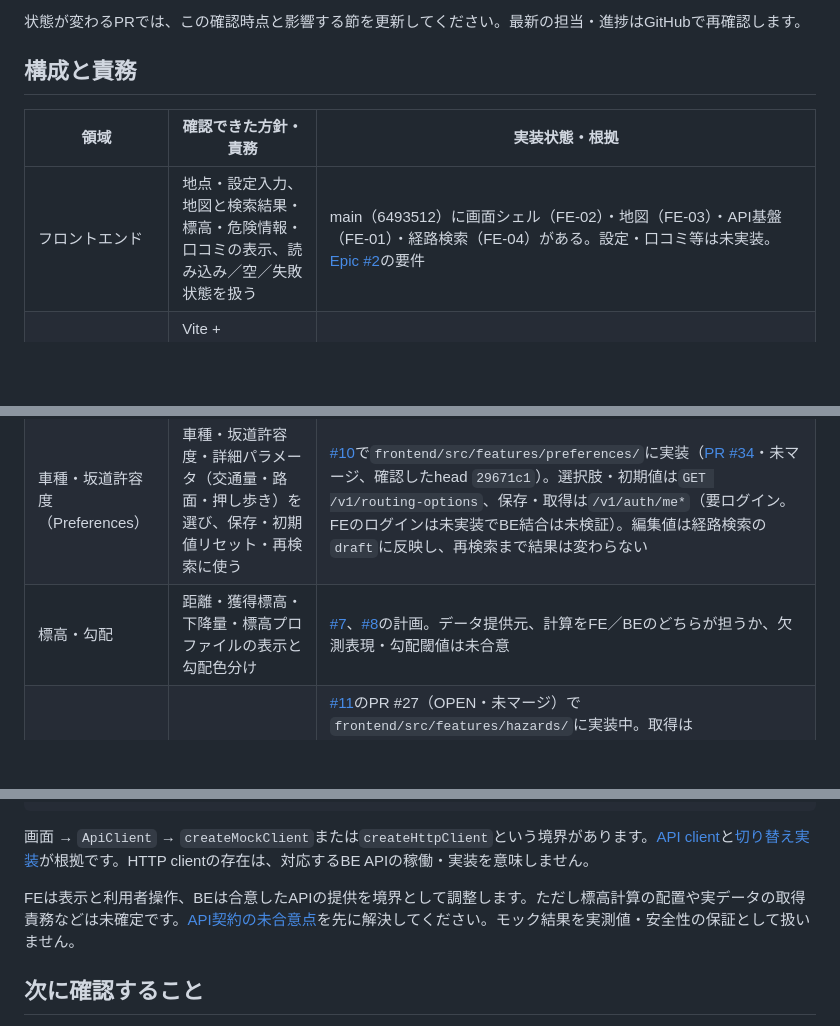
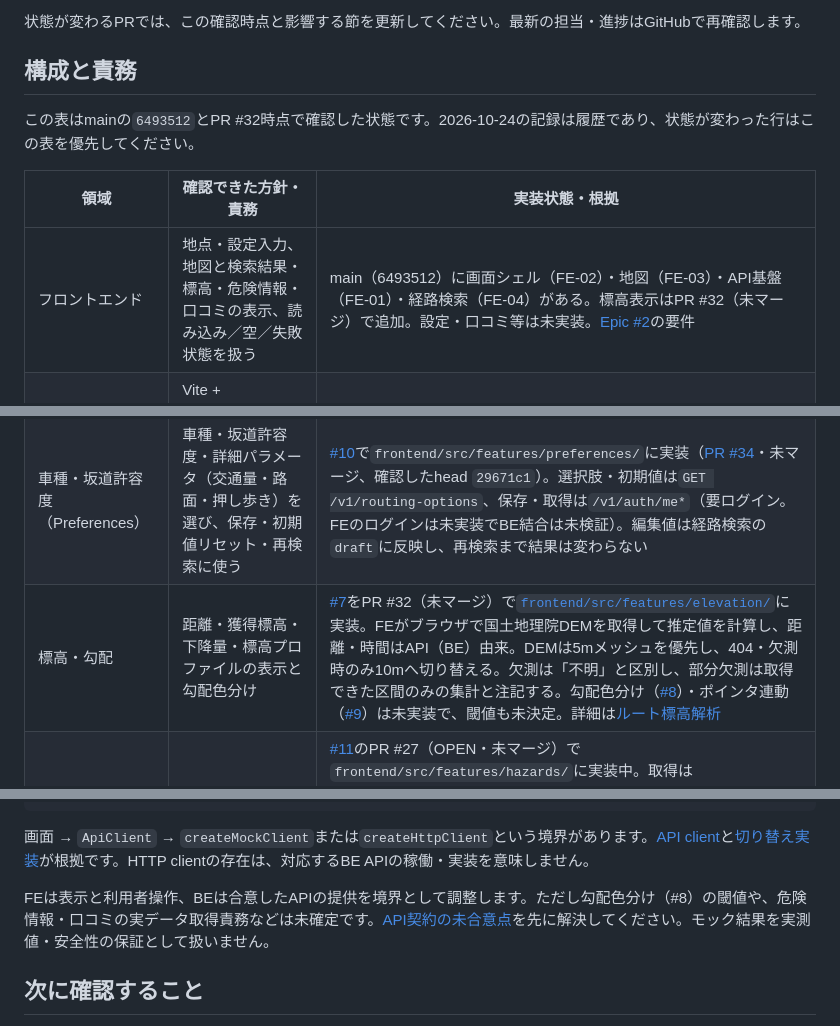
Before and after one commit to jphacks/ng_2601, a Markdown page: frontend/docs/architecture.md, 3 parts joined by grey strips. Drawn GitHub-style; blank space fills up the shorter version.

Commit message:
fix(fe): align architecture.md implementation state with route elevation
The 構成と責務 table still described elevation as a plan and the FE as
unimplemented on main, contradicting the 2026-10-25 FE-05 section.

- 標高・勾配: FE computes estimates in the browser from GSI DEM (5m, falling
  back to 10m on 404/missing); API supplies distance and duration; missing
  values stay distinct from zero. Gradient coloring (#8) and pointer linking
  (#9) remain unimplemented with undecided thresholds.
- フロントエンド / FE開発・通信基盤: reflect that PR #16/#22/#25 are merged,
  and that elevation lands with PR #32 (unmerged).
- データフロー: the placement of elevation calculation is no longer open.

```diff
--- a/frontend/docs/architecture.md
+++ b/frontend/docs/architecture.md
@@ -23,15 +23,17 @@ Issue #7の作業基準はmainの`6493512`（PR #25マージ済み）。このch
 
 ## 構成と責務
 
+この表はmainの`6493512`とPR #32時点で確認した状態です。2026-10-24の記録は履歴であり、状態が変わった行はこの表を優先してください。
+
 | 領域 | 確認できた方針・責務 | 実装状態・根拠 |
 | --- | --- | --- |
-| フロントエンド | 地点・設定入力、地図と検索結果・標高・危険情報・口コミの表示、読み込み／空／失敗状態を扱う | main（6493512）に画面シェル（FE-02）・地図（FE-03）・API基盤（FE-01）・経路検索（FE-04）がある。設定・口コミ等は未実装。[Epic #2](https://github.com/jphacks/ng_2601/issues/2)の要件 |
+| フロントエンド | 地点・設定入力、地図と検索結果・標高・危険情報・口コミの表示、読み込み／空／失敗状態を扱う | main（6493512）に画面シェル（FE-02）・地図（FE-03）・API基盤（FE-01）・経路検索（FE-04）がある。標高表示はPR #32（未マージ）で追加。設定・口コミ等は未実装。[Epic #2](https://github.com/jphacks/ng_2601/issues/2)の要件 |
 | FE開発・通信基盤 | Vite + TypeScript、UIライブラリなし。画面はApiClient経由でモック／HTTPを切り替える | [PR #16](https://github.com/jphacks/ng_2601/pull/16)でマージ済み。`frontend/src/features/`、`frontend/src/ui/`、`frontend/src/api/`、`frontend/src/types/`、`frontend/src/mocks/`に分離 |
 | バックエンド | FEから経路探索を依頼し、Preferencesを取得・保存する連携を想定 | [#6](https://github.com/jphacks/ng_2601/issues/6)、[#10](https://github.com/jphacks/ng_2601/issues/10)の要件。`back/`にBE実装があるが（PR #18）、FEの暫定APIとの整合は未合意。`/v1/map-data`は確認したmainに存在しない。構成の詳細は`back/docs/`を参照し、本文書では未確認とする |
 | 地図表示 | MapLibreで地点選択、ルート・危険情報・口コミのレイヤー表示、帰属表示 | [#5](https://github.com/jphacks/ng_2601/issues/5)のPR #22で`frontend/src/features/map/`に実装（マージ済み）。ベースマップは国土地理院の淡色地図ラスタ（`style.ts`）、帰属は「地理院タイル」を常時表示。ルートは検索結果（PR #25）を描画し、口コミはモックを重ねており、API接続は#12。道路・危険情報は#11（PR #27・未マージ）でMapLibreのGeoJSONレイヤーとして描画する予定（下の行）。標高・勾配は#7〜#9 |
 | 経路探索 | FEは出発地・目的地・車種・坂道許容度を送り、返却された単一経路を描画する | [#6](https://github.com/jphacks/ng_2601/issues/6)で`frontend/src/features/route/`に実装（[PR #25](https://github.com/jphacks/ng_2601/pull/25)・マージ済み。実BE結合は未検証）。BEは`back/backend/app/main.py`の`POST /v1/routes`。地点指定は地図タップのみ（住所検索なし） |
 | 車種・坂道許容度（Preferences） | 車種・坂道許容度・詳細パラメータ（交通量・路面・押し歩き）を選び、保存・初期値リセット・再検索に使う | [#10](https://github.com/jphacks/ng_2601/issues/10)で`frontend/src/features/preferences/`に実装（[PR #34](https://github.com/jphacks/ng_2601/pull/34)・未マージ、確認したhead `29671c1`）。選択肢・初期値は`GET /v1/routing-options`、保存・取得は`/v1/auth/me*`（要ログイン。FEのログインは未実装でBE結合は未検証）。編集値は経路検索の`draft`に反映し、再検索まで結果は変わらない |
-| 標高・勾配 | 距離・獲得標高・下降量・標高プロファイルの表示と勾配色分け | [#7](https://github.com/jphacks/ng_2601/issues/7)、[#8](https://github.com/jphacks/ng_2601/issues/8)の計画。データ提供元、計算をFE／BEのどちらが担うか、欠測表現・勾配閾値は未合意 |
+| 標高・勾配 | 距離・獲得標高・下降量・標高プロファイルの表示と勾配色分け | [#7](https://github.com/jphacks/ng_2601/issues/7)をPR #32（未マージ）で[`frontend/src/features/elevation/`](../src/features/elevation/)に実装。FEがブラウザで国土地理院DEMを取得して推定値を計算し、距離・時間はAPI（BE）由来。DEMは5mメッシュを優先し、404・欠測時のみ10mへ切り替える。欠測は「不明」と区別し、部分欠測は取得できた区間のみの集計と注記する。勾配色分け（[#8](https://github.com/jphacks/ng_2601/issues/8)）・ポインタ連動（[#9](https://github.com/jphacks/ng_2601/issues/9)）は未実装で、閾値も未決定。詳細は[ルート標高解析](route-elevation.md) |
 | 道路・危険情報 | レイヤー・フィルタ・詳細で種類、情報源、更新日時、有効期限を表示 | [#11](https://github.com/jphacks/ng_2601/issues/11)のPR #27（OPEN・未マージ）で`frontend/src/features/hazards/`に実装中。取得は`api/mapDataLoader.ts`が表示領域（bbox）ごとに`getMapData`を呼ぶ。応答はBE担当共有のスニペット`GET /v1/map-data`（公的規制・事故履歴・交通量・ユーザー報告を別々のGeoJSONで返す）の形に合わせたが、このエンドポイントはリポジトリ未確認で、実サーバーとの接続は未検証。FEで4分類（危険／便利／地形／道路設備）と情報区分（公的規制／統計／ユーザー報告）に正規化し、更新日時の不明・欠測、期限切れ、解消済み、未確認を区別して表示する。収集・配信元と保存方式は未決定 |
 | 口コミ | 地点に紐づく一覧・詳細・投稿、ユーザー情報と公的情報の区別 | [#12](https://github.com/jphacks/ng_2601/issues/12)、[#13](https://github.com/jphacks/ng_2601/issues/13)の計画。位置の持ち方、投稿API、認証・制限・モデレーションは未合意 |
 
@@ -55,7 +57,7 @@ Issue #7の作業基準はmainの`6493512`（PR #25マージ済み）。このch
 
 画面 → `ApiClient` → `createMockClient`または`createHttpClient`という境界があります。[API client](https://github.com/jphacks/ng_2601/blob/b9de6e2bc07f173f00ae6cb8491bf348974578ea/frontend/src/api/client.ts)と[切り替え実装](https://github.com/jphacks/ng_2601/blob/b9de6e2bc07f173f00ae6cb8491bf348974578ea/frontend/src/api/index.ts)が根拠です。HTTP clientの存在は、対応するBE APIの稼働・実装を意味しません。
 
-FEは表示と利用者操作、BEは合意したAPIの提供を境界として調整します。ただし標高計算の配置や実データの取得責務などは未確定です。[API契約の未合意点](api-contract.md)を先に解決してください。モック結果を実測値・安全性の保証として扱いません。
+FEは表示と利用者操作、BEは合意したAPIの提供を境界として調整します。ただし勾配色分け（#8）の閾値や、危険情報・口コミの実データ取得責務などは未確定です。[API契約の未合意点](api-contract.md)を先に解決してください。モック結果を実測値・安全性の保証として扱いません。
 
 ## 次に確認すること
 
```
